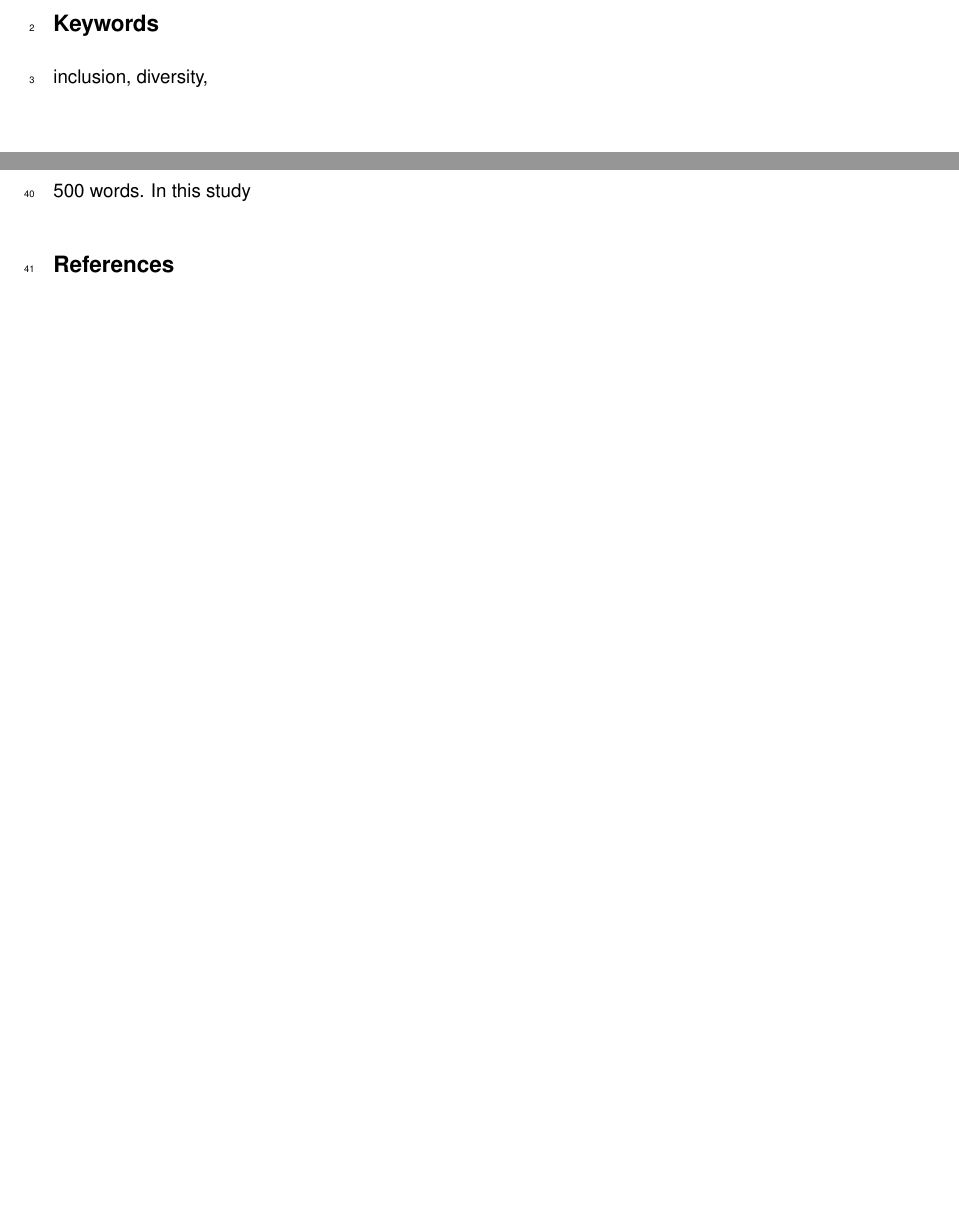
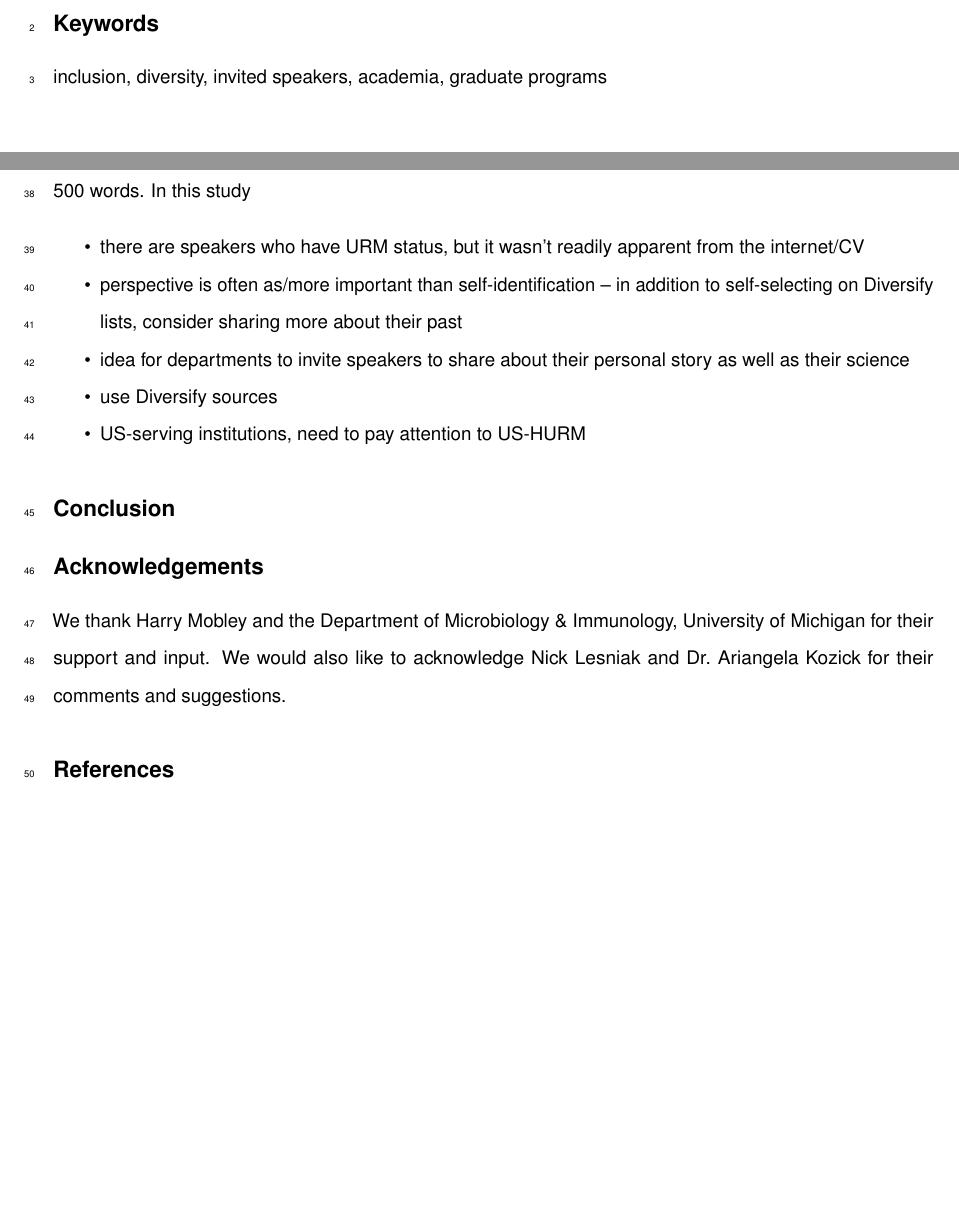
Before and after one commit to akhagan/Hagan_Libertucci_SpeakerDiversity_XXXX_2019, an R Markdown document (submission/manuscript.Rmd): two parts of pages 3 and 5 of 5, joined at a grey line, cut so that both start at the same text, the shorter picture padded with empty space. Rendered offline with R 4.5, knitr and Pandoc, then LaTeX, with nearby package versions.

Commit message:
work on outline

```diff
--- a/submission/manuscript.Rmd
+++ b/submission/manuscript.Rmd
@@ -64,7 +64,7 @@ Supplemental:
 
 ## Keywords
 
-inclusion, diversity,
+inclusion, diversity, invited speakers, academia, graduate programs
 
 \newpage
 
@@ -87,3 +85,4 @@ __Model selection and pipeline construction__
 
 ![Figure 1.]().
 
+500 words. In this study
@@ -91,5 +89,15 @@ __Model selection and pipeline construction__
 
-500 words. In this study
++ there are speakers who have URM status, but it wasn't readily apparent from the internet/CV
++ perspective is often as/more important than self-identification -- in addition to self-selecting on Diversify lists, consider sharing more about their past
++ idea for departments to invite speakers to share about their personal story as well as their science
++ use Diversify sources
++ US-serving institutions, need to pay attention to US-HURM
+
+## Conclusion
+
+## Acknowledgements
+
+We thank Harry Mobley and the Department of Microbiology & Immunology, University of Michigan for their support and input. We would also like to acknowledge Nick Lesniak and Dr. Ariangela Kozick for their comments and suggestions.
 
 ## References
 
```
Also changed, not shown: submission/manuscript.Rmd (15 more changed lines).
